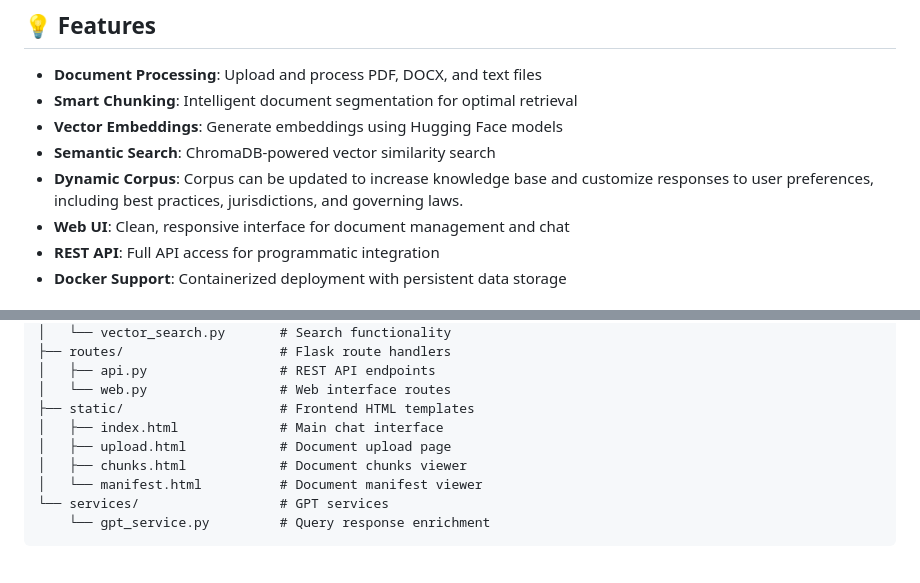
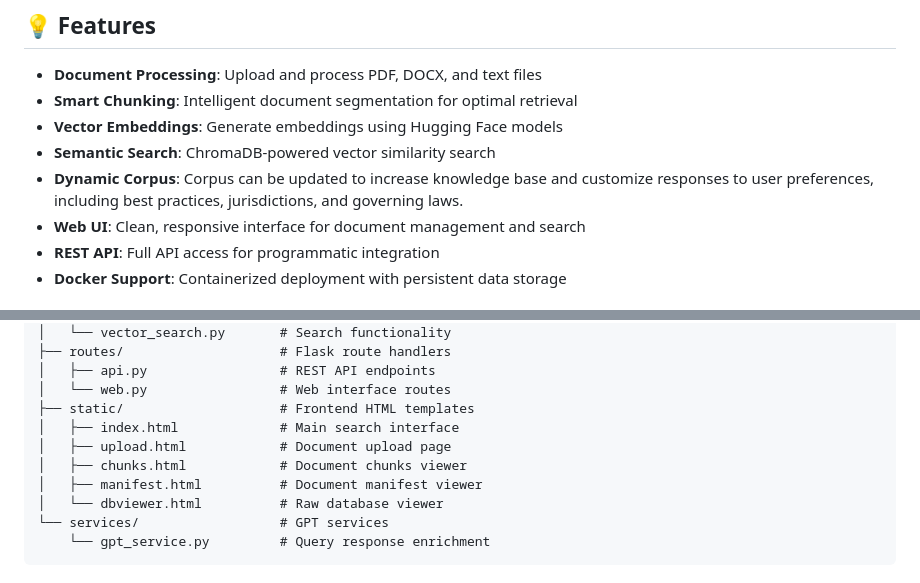
Before and after one commit to aonanj/hfs-techtx-rag, a Markdown page: README.md, 2 parts joined by grey strips. Drawn GitHub-style.

Commit message:
Revise Web UI description and main interface reference
Updated README to reflect changes in the Web UI description and main interface.

````diff
--- a/README.md
+++ b/README.md
@@ -22,7 +22,7 @@ Available at: [tech-trans-rag](https://huggingface.co/spaces/phaethon-order/tech
 - **Vector Embeddings**: Generate embeddings using Hugging Face models
 - **Semantic Search**: ChromaDB-powered vector similarity search
 - **Dynamic Corpus**: Corpus can be updated to increase knowledge base and customize responses to user preferences, including best practices, jurisdictions, and governing laws.
-- **Web UI**: Clean, responsive interface for document management and chat
+- **Web UI**: Clean, responsive interface for document management and search
 - **REST API**: Full API access for programmatic integration
 - **Docker Support**: Containerized deployment with persistent data storage
 
@@ -44,10 +44,11 @@ Available at: [tech-trans-rag](https://huggingface.co/spaces/phaethon-order/tech
 │   ├── api.py                 # REST API endpoints
 │   └── web.py                 # Web interface routes
 ├── static/                    # Frontend HTML templates
-│   ├── index.html             # Main chat interface
+│   ├── index.html             # Main search interface
 │   ├── upload.html            # Document upload page
 │   ├── chunks.html            # Document chunks viewer
-│   └── manifest.html          # Document manifest viewer
+│   ├── manifest.html          # Document manifest viewer
+│   └── dbviewer.html          # Raw database viewer
 └── services/                  # GPT services
     └── gpt_service.py         # Query response enrichment
 ```
````
